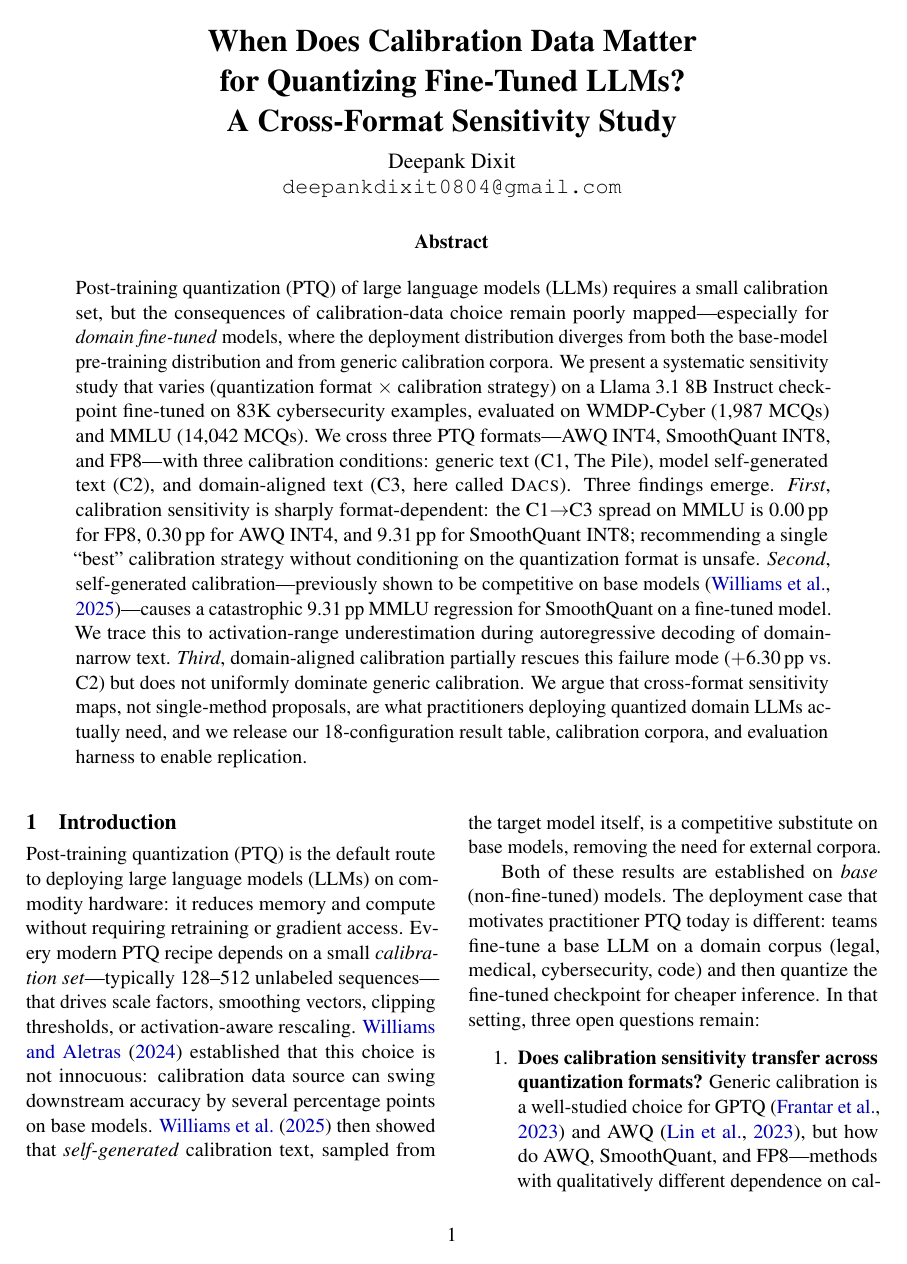
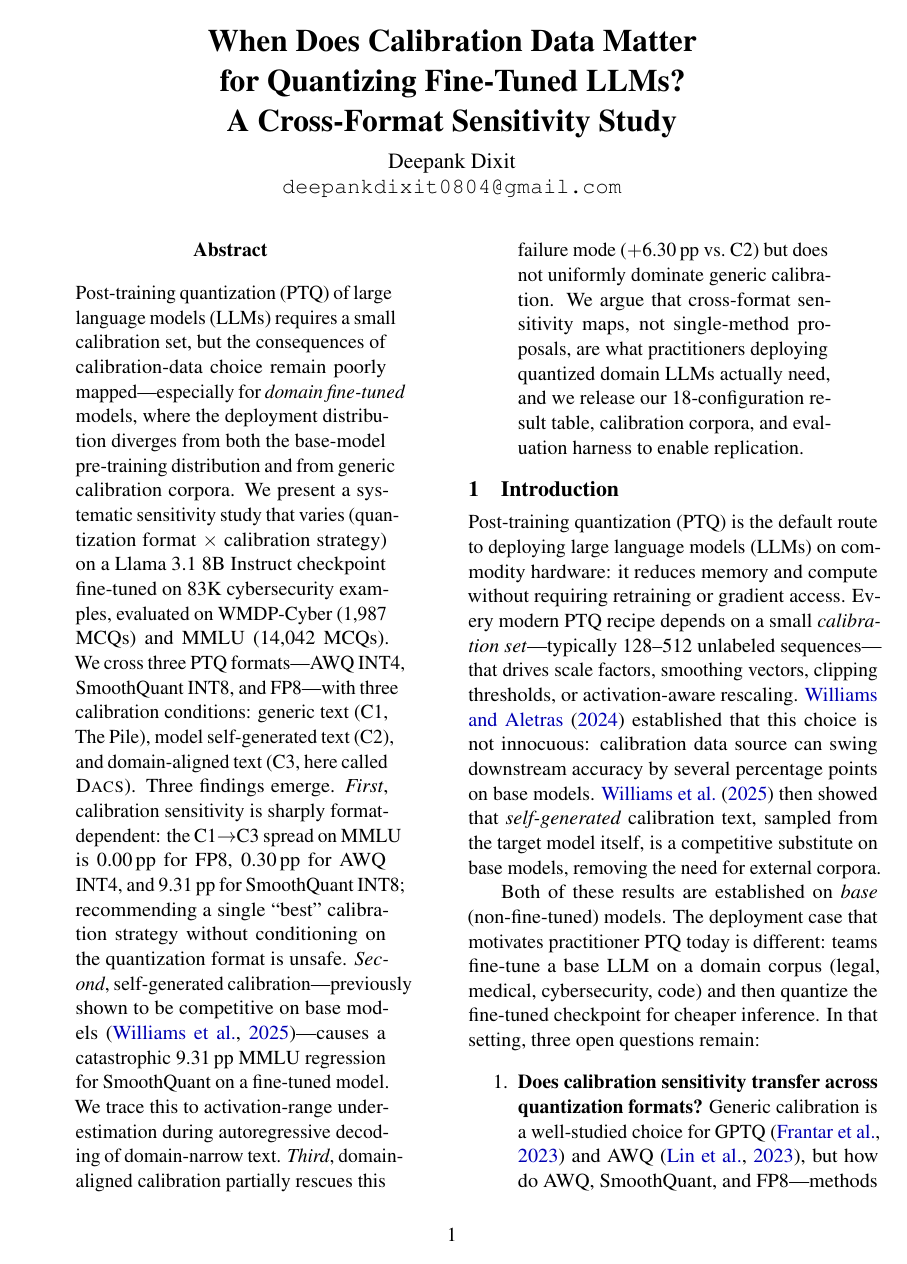
Before and after one commit to DeepankDixit/dacs-emnlp, a LaTeX paper (paper/main.tex): page 1 of 9. Compiled offline with pdfLaTeX.

Commit message:
Move abstract back to two-column; only title spans full width
\twocolumn[...] now wraps only \maketitle so the title is centered
full-width. Abstract follows in the normal two-column body, matching
the intended ACL/EMNLP layout.

Co-Authored-By: Claude Sonnet 4.6 <noreply@anthropic.com>

```diff
--- a/paper/main.tex
+++ b/paper/main.tex
@@ -65,8 +68,6 @@ A Cross-Format Sensitivity Study}
 18-configuration result table, calibration corpora, and evaluation harness to
 enable replication.
 \end{abstract}
-  \vspace{1em}
-]
 
 % ============================================================
 \section{Introduction}
```
Also changed, not shown: paper/main.tex (5 more changed lines). Lines whose indentation alone changed are shown as unchanged.
